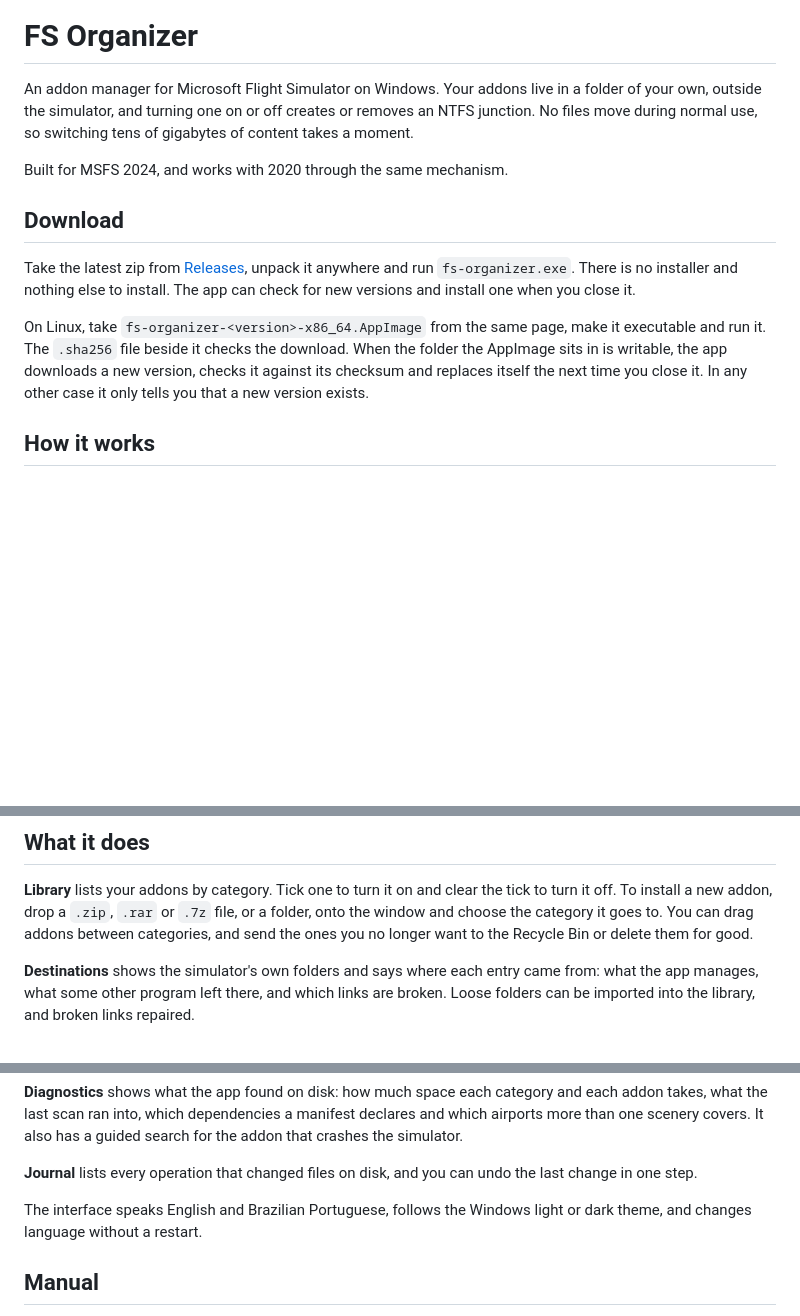
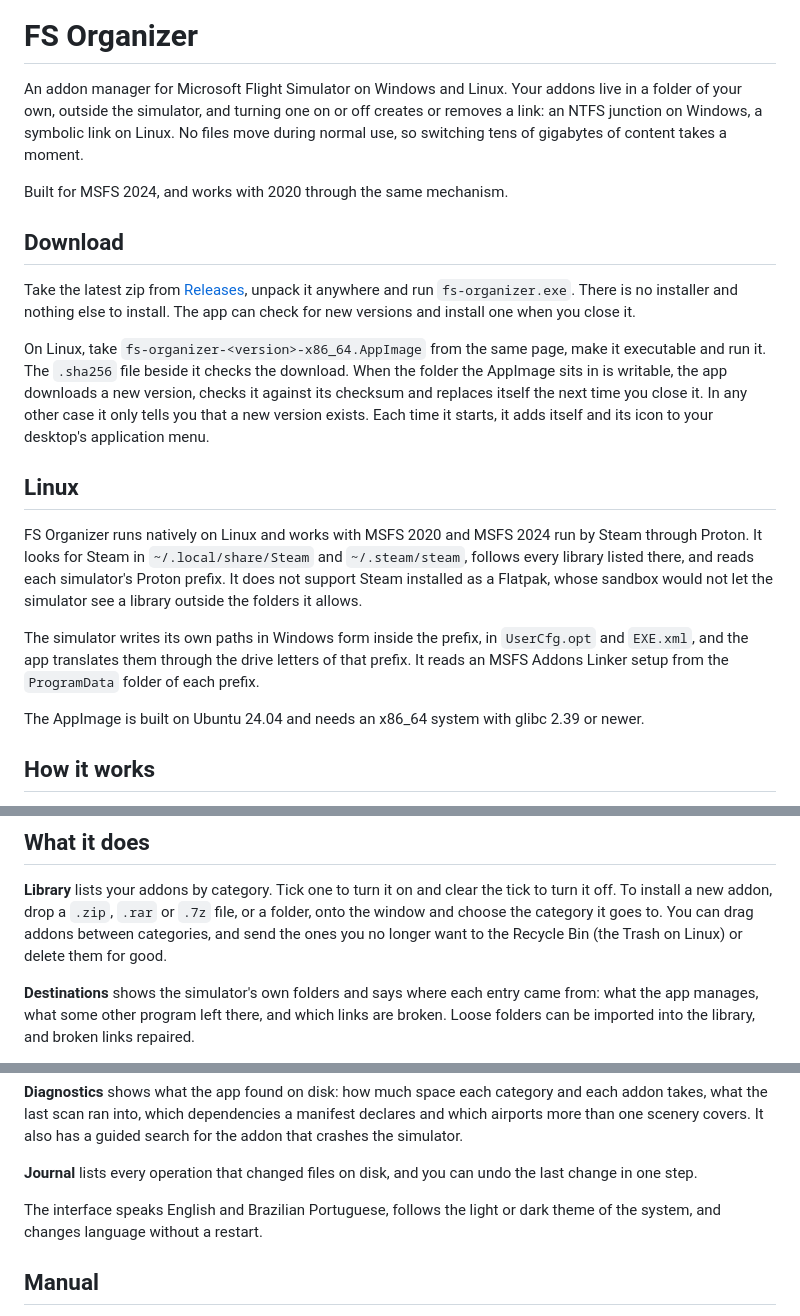
Before and after one commit to brunofgmag/fs-organizer, a Markdown page: README.md, 3 parts joined by grey strips. Rendered like a GitHub page; blank space fills up the shorter version.

Commit message:
docs: describe what the Linux build supports in the readme

```diff
--- a/README.md
+++ b/README.md
@@ -7,10 +7,11 @@
 
 # FS Organizer
 
-An addon manager for Microsoft Flight Simulator on Windows. Your addons live in a
-folder of your own, outside the simulator, and turning one on or off creates or
-removes an NTFS junction. No files move during normal use, so switching tens of
-gigabytes of content takes a moment.
+An addon manager for Microsoft Flight Simulator on Windows and Linux. Your addons
+live in a folder of your own, outside the simulator, and turning one on or off
+creates or removes a link: an NTFS junction on Windows, a symbolic link on Linux.
+No files move during normal use, so switching tens of gigabytes of content takes
+a moment.
 
 Built for MSFS 2024, and works with 2020 through the same mechanism.
 
@@ -25,7 +26,25 @@ On Linux, take `fs-organizer-<version>-x86_64.AppImage` from the same page, make
 executable and run it. The `.sha256` file beside it checks the download. When the
 folder the AppImage sits in is writable, the app downloads a new version, checks
 it against its checksum and replaces itself the next time you close it. In any
-other case it only tells you that a new version exists.
+other case it only tells you that a new version exists. Each time it starts, it
+adds itself and its icon to your desktop's application menu.
+
+## Linux
+
+FS Organizer runs natively on Linux and works with MSFS 2020 and MSFS 2024 run
+by Steam through Proton. It looks for Steam in `~/.local/share/Steam` and
+`~/.steam/steam`, follows every library listed there, and reads each
+simulator's Proton prefix. It does not support Steam installed as a Flatpak,
+whose sandbox would not let the simulator see a library outside the folders it
+allows.
+
+The simulator writes its own paths in Windows form inside the prefix, in
+`UserCfg.opt` and `EXE.xml`, and the app translates them through the drive
+letters of that prefix. It reads an MSFS Addons Linker setup from the
+`ProgramData` folder of each prefix.
+
+The AppImage is built on Ubuntu 24.04 and needs an x86_64 system with glibc 2.39
+or newer.
 
 ## How it works
 
@@ -45,7 +64,7 @@ come across with it.
 tick to turn it off. To install a new addon, drop a `.zip`, `.rar` or `.7z`
 file, or a folder, onto the window and choose the category it goes to. You can
 drag addons between categories, and send the ones you no longer want to the
-Recycle Bin or delete them for good.
+Recycle Bin (the Trash on Linux) or delete them for good.
 
 **Destinations** shows the simulator's own folders and says where each entry came
 from: what the app manages, what some other program left there, and which links
@@ -72,8 +91,8 @@ search for the addon that crashes the simulator.
 **Journal** lists every operation that changed files on disk, and you can undo
 the last change in one step.
 
-The interface speaks English and Brazilian Portuguese, follows the Windows light
-or dark theme, and changes language without a restart.
+The interface speaks English and Brazilian Portuguese, follows the light or dark
+theme of the system, and changes language without a restart.
 
 ## Manual
 
```
